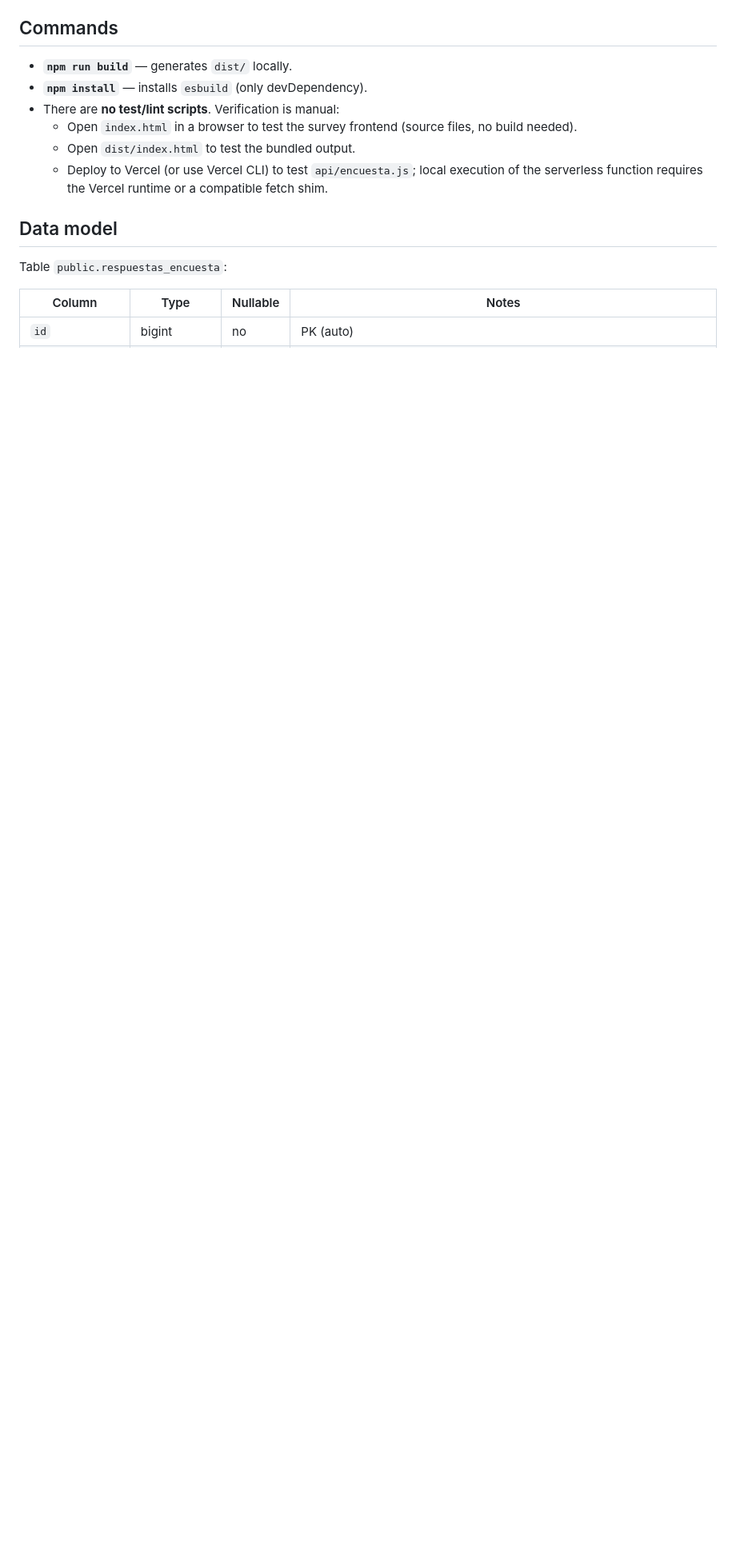
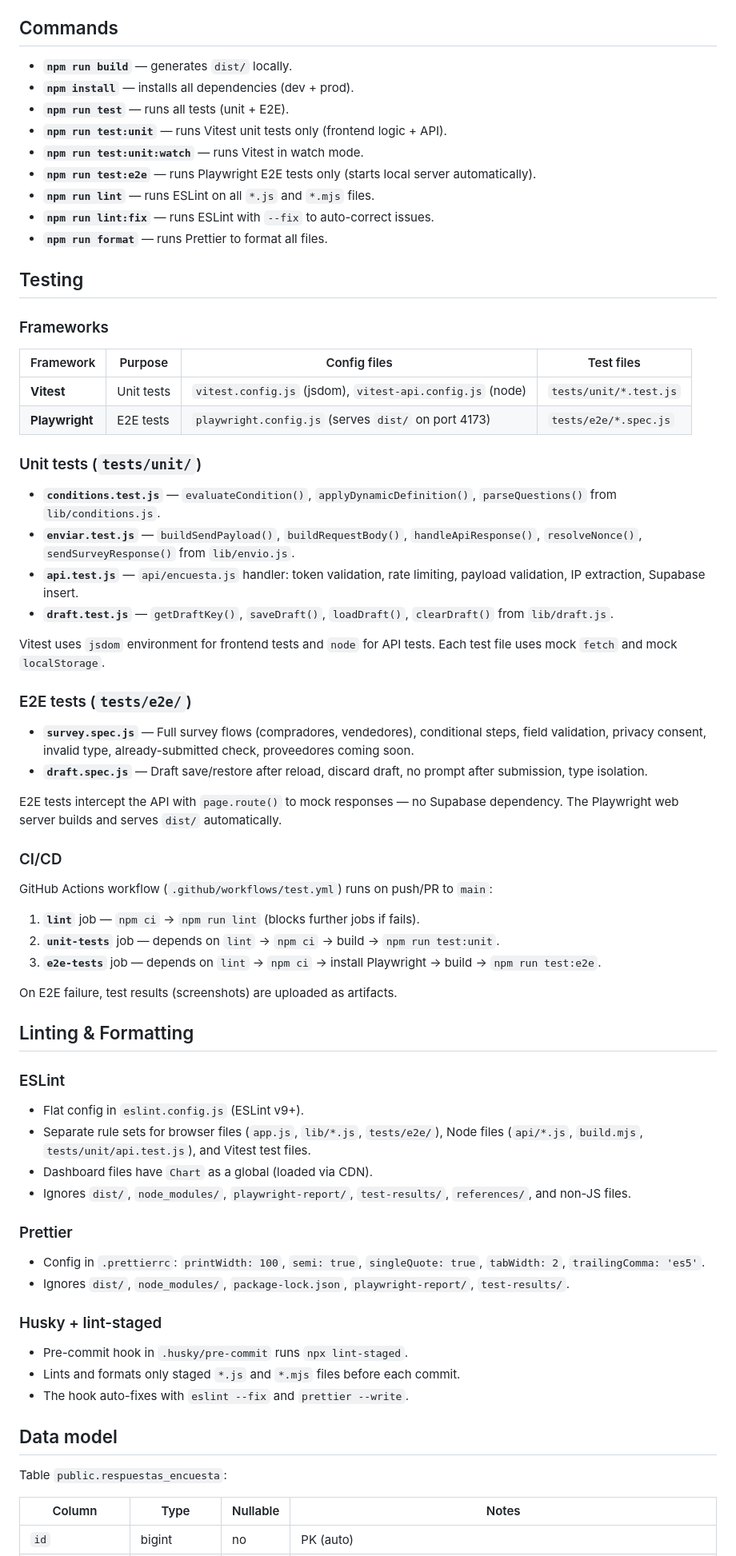
Before and after one commit to edgarcodev/encuesta-agente-ia, a Markdown page: AGENTS.md, the part around one of its changes. Shown at 80% size. Rendered like a GitHub page; blank space fills up the shorter version.

```diff
--- a/AGENTS.md
+++ b/AGENTS.md
@@ -90,11 +90,69 @@ Está implementado en `index.html` con el elemento `#splashScreen` (oculto por d
 ## Commands
 
 - **`npm run build`** — generates `dist/` locally.
-- **`npm install`** — installs `esbuild` (only devDependency).
-- There are **no test/lint scripts**. Verification is manual:
-  - Open `index.html` in a browser to test the survey frontend (source files, no build needed).
-  - Open `dist/index.html` to test the bundled output.
-  - Deploy to Vercel (or use Vercel CLI) to test `api/encuesta.js`; local execution of the serverless function requires the Vercel runtime or a compatible fetch shim.
+- **`npm install`** — installs all dependencies (dev + prod).
+- **`npm run test`** — runs all tests (unit + E2E).
+- **`npm run test:unit`** — runs Vitest unit tests only (frontend logic + API).
+- **`npm run test:unit:watch`** — runs Vitest in watch mode.
+- **`npm run test:e2e`** — runs Playwright E2E tests only (starts local server automatically).
+- **`npm run lint`** — runs ESLint on all `*.js` and `*.mjs` files.
+- **`npm run lint:fix`** — runs ESLint with `--fix` to auto-correct issues.
+- **`npm run format`** — runs Prettier to format all files.
+
+## Testing
+
+### Frameworks
+
+| Framework  | Purpose      | Config files                          | Test files              |
+| ---------- | ------------ | ------------------------------------- | ----------------------- |
+| **Vitest** | Unit tests   | `vitest.config.js` (jsdom), `vitest-api.config.js` (node) | `tests/unit/*.test.js`  |
+| **Playwright** | E2E tests | `playwright.config.js` (serves `dist/` on port 4173) | `tests/e2e/*.spec.js`   |
+
+### Unit tests (`tests/unit/`)
+
+- **`conditions.test.js`** — `evaluateCondition()`, `applyDynamicDefinition()`, `parseQuestions()` from `lib/conditions.js`.
+- **`enviar.test.js`** — `buildSendPayload()`, `buildRequestBody()`, `handleApiResponse()`, `resolveNonce()`, `sendSurveyResponse()` from `lib/envio.js`.
+- **`api.test.js`** — `api/encuesta.js` handler: token validation, rate limiting, payload validation, IP extraction, Supabase insert.
+- **`draft.test.js`** — `getDraftKey()`, `saveDraft()`, `loadDraft()`, `clearDraft()` from `lib/draft.js`.
+
+Vitest uses `jsdom` environment for frontend tests and `node` for API tests. Each test file uses mock `fetch` and mock `localStorage`.
+
+### E2E tests (`tests/e2e/`)
+
+- **`survey.spec.js`** — Full survey flows (compradores, vendedores), conditional steps, field validation, privacy consent, invalid type, already-submitted check, proveedores coming soon.
+- **`draft.spec.js`** — Draft save/restore after reload, discard draft, no prompt after submission, type isolation.
+
+E2E tests intercept the API with `page.route()` to mock responses — no Supabase dependency. The Playwright web server builds and serves `dist/` automatically.
+
+### CI/CD
+
+GitHub Actions workflow (`.github/workflows/test.yml`) runs on push/PR to `main`:
+
+1. **`lint`** job — `npm ci` → `npm run lint` (blocks further jobs if fails).
+2. **`unit-tests`** job — depends on `lint` → `npm ci` → build → `npm run test:unit`.
+3. **`e2e-tests`** job — depends on `lint` → `npm ci` → install Playwright → build → `npm run test:e2e`.
+
+On E2E failure, test results (screenshots) are uploaded as artifacts.
+
+## Linting & Formatting
+
+### ESLint
+
+- Flat config in `eslint.config.js` (ESLint v9+).
+- Separate rule sets for browser files (`app.js`, `lib/*.js`, `tests/e2e/`), Node files (`api/*.js`, `build.mjs`, `tests/unit/api.test.js`), and Vitest test files.
+- Dashboard files have `Chart` as a global (loaded via CDN).
+- Ignores `dist/`, `node_modules/`, `playwright-report/`, `test-results/`, `references/`, and non-JS files.
+
+### Prettier
+
+- Config in `.prettierrc`: `printWidth: 100`, `semi: true`, `singleQuote: true`, `tabWidth: 2`, `trailingComma: 'es5'`.
+- Ignores `dist/`, `node_modules/`, `package-lock.json`, `playwright-report/`, `test-results/`.
+
+### Husky + lint-staged
+
+- Pre-commit hook in `.husky/pre-commit` runs `npx lint-staged`.
+- Lints and formats only staged `*.js` and `*.mjs` files before each commit.
+- The hook auto-fixes with `eslint --fix` and `prettier --write`.
 
 ## Data model
 
```
Also changed, not shown: other parts of AGENTS.md (+24 -0 lines), specs/26-actualizar-agents-md.md (+1 -1 lines).
